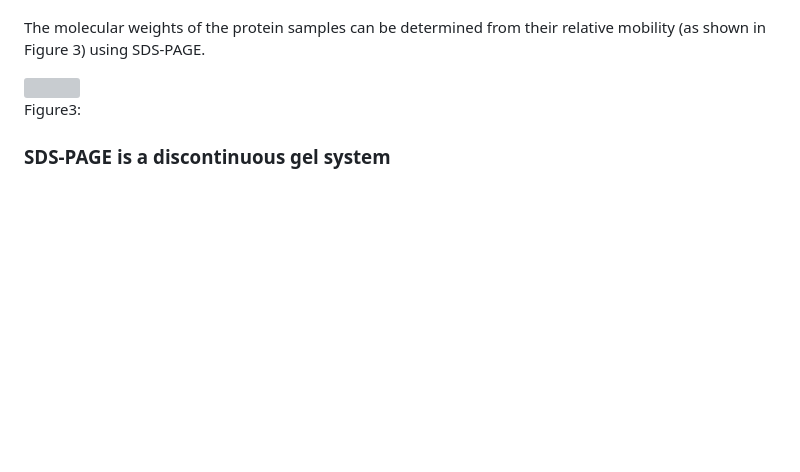
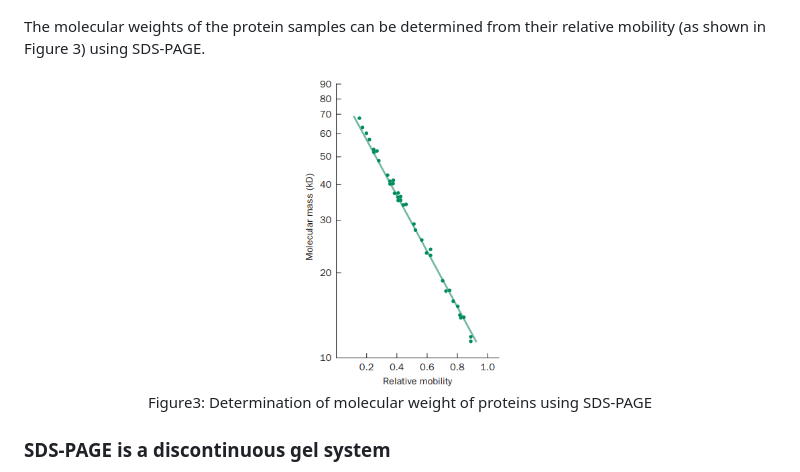
Before and after one commit to virtual-labs/exp-protein-page-iitkgp, a Markdown page: experiment/theory.md, the part around the change printed below. GitHub-like rendering; pictures changed too: experiment/images/Graph.png (added); blank space fills up the shorter version; grey boxes are pictures that could not be loaded.

```diff
--- a/experiment/theory.md
+++ b/experiment/theory.md
@@ -67,9 +75,9 @@ seen as distinct bands corresponding to their molecular weights (Figure 2).
 The molecular weights of the protein samples can be determined from their relative mobility (as shown in
 Figure 3) using SDS-PAGE.
 
-<div>
-<img>
-<p>Figure3: </p>
+<div align="center">
+<img src="images/Graph.png" width="30%">
+<p>Figure3: Determination of molecular weight of proteins using SDS-PAGE</p>
 </div>
 
 ### SDS-PAGE is a discontinuous gel system
```
Also changed, not shown: other parts of experiment/theory.md (+12 -4 lines), experiment/procedure.md (+38 -6 lines), experiment/images/Eqn3.png (added), experiment/images/Image.png (added), experiment/images/Image1.png (added).
